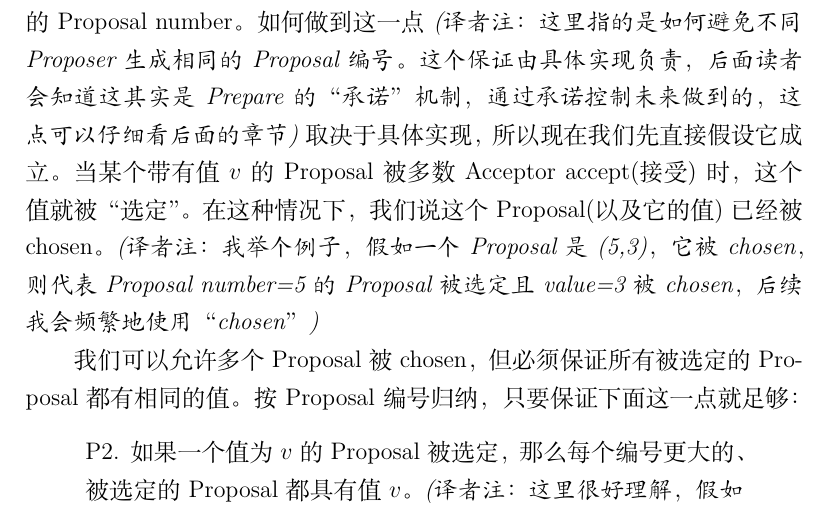
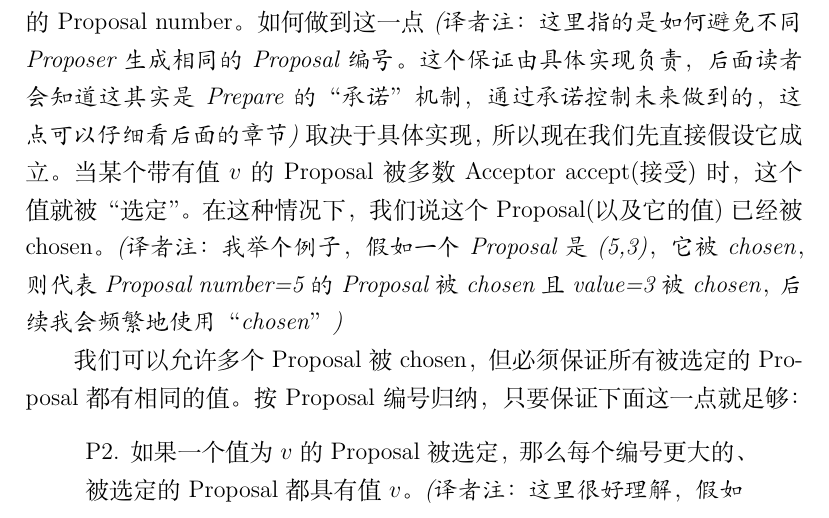
Before and after one commit to markity/paxos-simple-translate, a LaTeX paper (translation-template.tex, which reads sections/02-consensus-algorithm.tex): part of page 7 of 24, cut so that both start at the same text. Compiled offline with XeLaTeX.

Commit message:
fix: some fix

```diff
--- a/sections/02-consensus-algorithm.tex
+++ b/sections/02-consensus-algorithm.tex
@@ -98,7 +98,7 @@ P1以及“只有当一个值被多数Acceptor接受时才被选定”这个要
 现在我们先直接假设它成立。当某个带有值\(v\)的Proposal被多数Acceptor accept(接受)时，这
 个值就被“选定”。在这种情况下，我们说这个Proposal(以及它的值)已经被chosen。
 \emph{(译者注：我举个例子，假如一个Proposal是(5,3)，它被chosen，则代
-表Proposal number=5的Proposal被选定且value=3被chosen，后续我会频繁地使用“chosen”)}
+表Proposal number=5的Proposal被chosen且value=3被chosen，后续我会频繁地使用“chosen”)}
 
 我们可以允许多个Proposal被chosen，但必须保证所有被选定的Proposal都有相同的值。按Proposal编号归
 纳，只要保证下面这一点就足够：
```
Also changed, not shown: paper.pdf.
